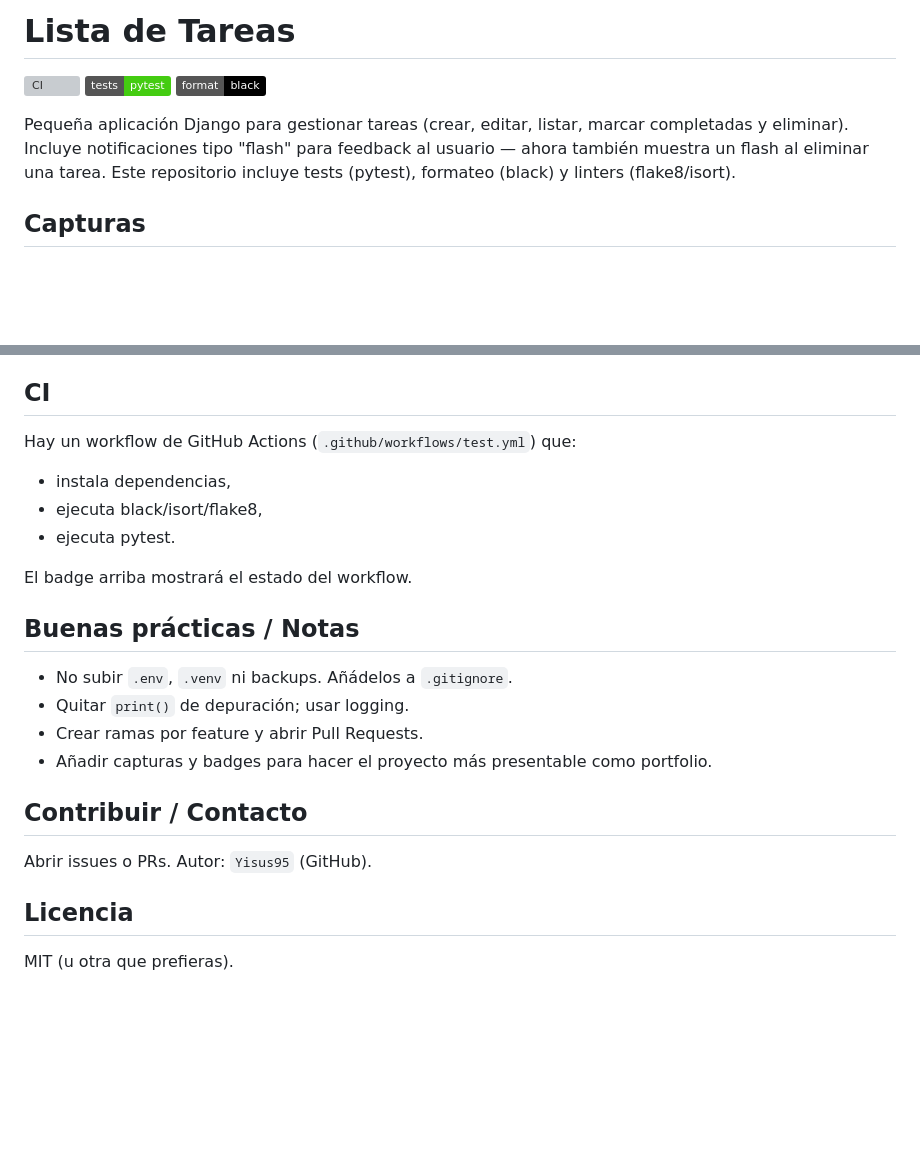
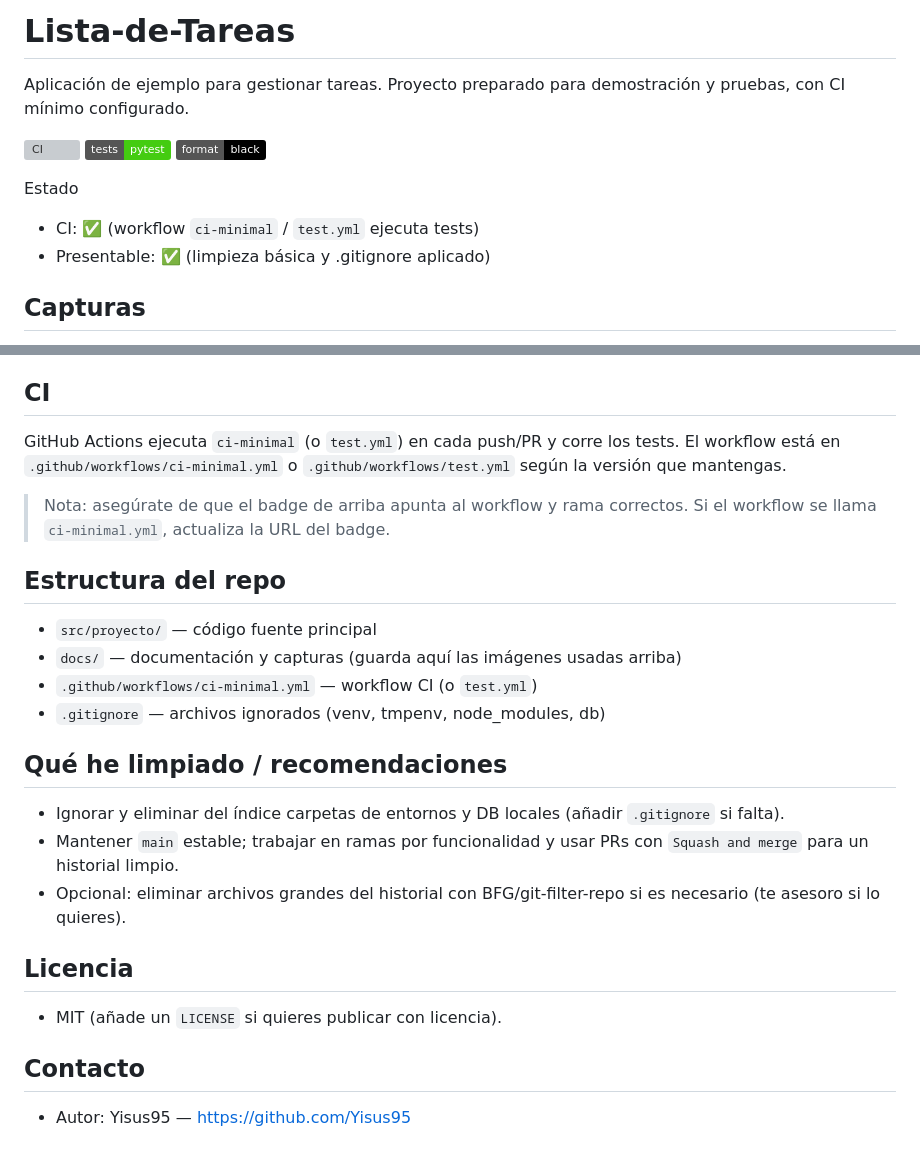
Before and after one commit to Yisus95/Lista-de-Tareas, a Markdown page: README.md, 2 parts joined by grey strips. Rendered like a GitHub page; badges without logos; blank space fills up the shorter version; grey boxes are pictures that could not be loaded.

```diff
--- a/README.md
+++ b/README.md
@@ -1,8 +1,12 @@
-# Lista de Tareas
+# Lista-de-Tareas
+
+Aplicación de ejemplo para gestionar tareas. Proyecto preparado para demostración y pruebas, con CI mínimo configurado.
 
 ![CI](https://github.com/Yisus95/Lista-de-Tareas/actions/workflows/test.yml/badge.svg) ![pytest](https://img.shields.io/badge/tests-pytest-brightgreen) ![style: black](https://img.shields.io/badge/format-black-000000)
 
-Pequeña aplicación Django para gestionar tareas (crear, editar, listar, marcar completadas y eliminar). Incluye notificaciones tipo "flash" para feedback al usuario — ahora también muestra un flash al eliminar una tarea. Este repositorio incluye tests (pytest), formateo (black) y linters (flake8/isort).
+Estado
+- CI: ✅ (workflow `ci-minimal` / `test.yml` ejecuta tests)
+- Presentable: ✅ (limpieza básica y .gitignore aplicado)
 
 ## Capturas
 
@@ -103,20 +76,22 @@ make lint
 
 ## CI
-Hay un workflow de GitHub Actions (`.github/workflows/test.yml`) que:
-- instala dependencias,
-- ejecuta black/isort/flake8,
-- ejecuta pytest.
+GitHub Actions ejecuta `ci-minimal` (o `test.yml`) en cada push/PR y corre los tests. El workflow está en `.github/workflows/ci-minimal.yml` o `.github/workflows/test.yml` según la versión que mantengas.
 
-El badge arriba mostrará el estado del workflow.
+> Nota: asegúrate de que el badge de arriba apunta al workflow y rama correctos. Si el workflow se llama `ci-minimal.yml`, actualiza la URL del badge.
 
-## Buenas prácticas / Notas
-- No subir `.env`, `.venv` ni backups. Añádelos a `.gitignore`.
-- Quitar `print()` de depuración; usar logging.
-- Crear ramas por feature y abrir Pull Requests.
-- Añadir capturas y badges para hacer el proyecto más presentable como portfolio.
+## Estructura del repo
+- `src/proyecto/` — código fuente principal
+- `docs/` — documentación y capturas (guarda aquí las imágenes usadas arriba)
+- `.github/workflows/ci-minimal.yml` — workflow CI (o `test.yml`)
+- `.gitignore` — archivos ignorados (venv, tmpenv, node_modules, db)
 
-## Contribuir / Contacto
-Abrir issues o PRs. Autor: `Yisus95` (GitHub).
+## Qué he limpiado / recomendaciones
+- Ignorar y eliminar del índice carpetas de entornos y DB locales (añadir `.gitignore` si falta).
+- Mantener `main` estable; trabajar en ramas por funcionalidad y usar PRs con `Squash and merge` para un historial limpio.
+- Opcional: eliminar archivos grandes del historial con BFG/git-filter-repo si es necesario (te asesoro si lo quieres).
 
 ## Licencia
-MIT (u otra que prefieras).
+- MIT (añade un `LICENSE` si quieres publicar con licencia).
+
+## Contacto
+- Autor: Yisus95 — https://github.com/Yisus95
```
Also changed, not shown: other parts of README.md (+23 -54 lines).
